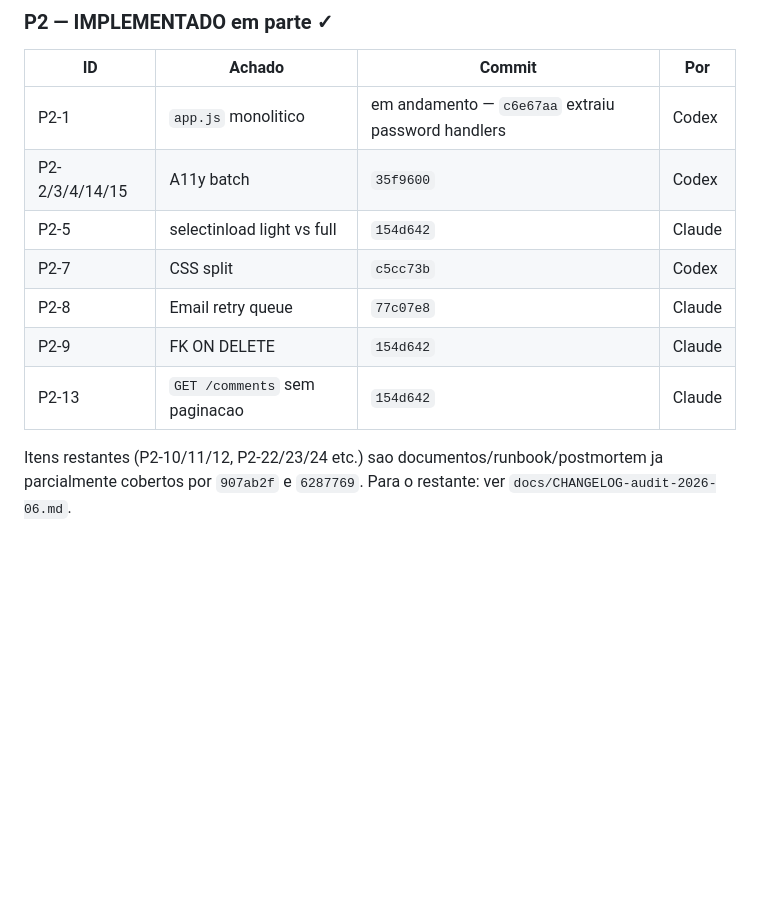
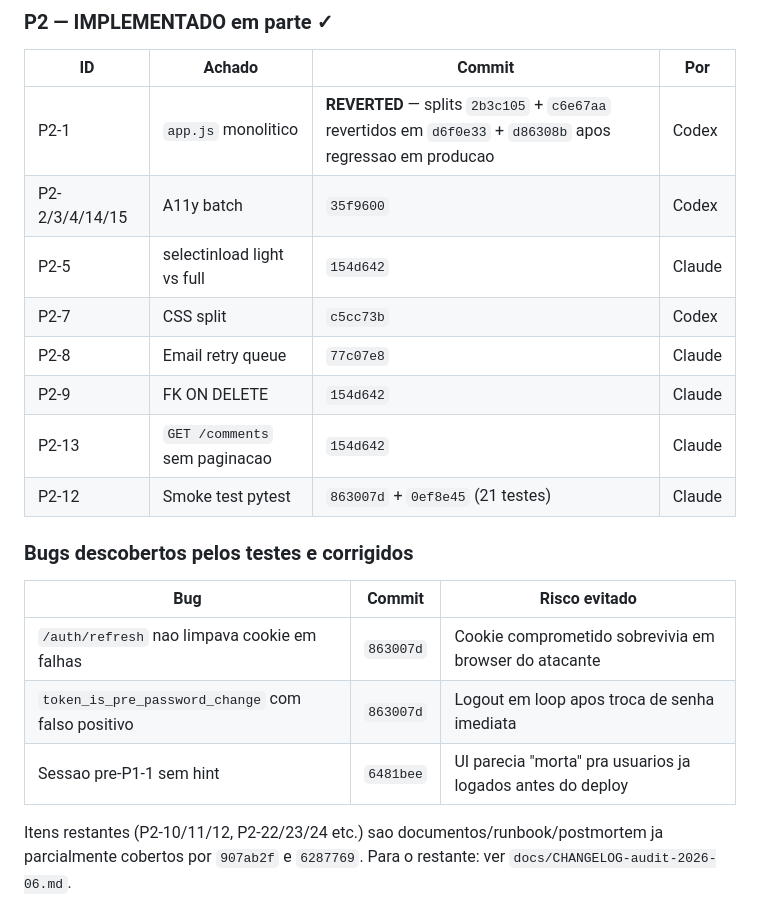
Before and after one commit to guiolindo/Notas-despesas, a Markdown page: AUDITORIA_COMPLETA_ECONOMART.md, the part around the change. GitHub-like rendering; blank space fills up the shorter version.

Commit message:
docs(auditoria): refresh status table — reverts, bugs found, pytest suite
P2-1 marcado como REVERTED com referencia aos dois commits do Codex
(d6f0e33 e d86308b). Mantido como pendente para retomar com smoke test
runtime obrigatorio numa fase futura.

P2-12 (testes minimos) adicionado como entregue via 863007d + 0ef8e45 —
21 testes pytest cobrindo P0-1, P0-2, P1-3, P1-5, P1-6, P1-7, P1-8,
P1-9, P2-8.

Nova secao "Bugs descobertos pelos testes" lista os 3 bugs corrigidos
durante a fase de testing/hotfix com link pro commit e o risco real
evitado em producao.

```diff
--- a/AUDITORIA_COMPLETA_ECONOMART.md
+++ b/AUDITORIA_COMPLETA_ECONOMART.md
@@ -38,13 +38,22 @@ Mapeamento detalhado em `docs/CHANGELOG-audit-2026-06.md` com risco e como testa
 
 | ID | Achado | Commit | Por |
 |----|--------|--------|-----|
-| P2-1 | `app.js` monolitico | em andamento — `c6e67aa` extraiu password handlers | Codex |
+| P2-1 | `app.js` monolitico | **REVERTED** — splits `2b3c105` + `c6e67aa` revertidos em `d6f0e33` + `d86308b` apos regressao em producao | Codex |
 | P2-2/3/4/14/15 | A11y batch | `35f9600` | Codex |
 | P2-5 | selectinload light vs full | `154d642` | Claude |
 | P2-7 | CSS split | `c5cc73b` | Codex |
 | P2-8 | Email retry queue | `77c07e8` | Claude |
 | P2-9 | FK ON DELETE | `154d642` | Claude |
 | P2-13 | `GET /comments` sem paginacao | `154d642` | Claude |
+| P2-12 | Smoke test pytest | `863007d` + `0ef8e45` (21 testes) | Claude |
+
+### Bugs descobertos pelos testes e corrigidos
+
+| Bug | Commit | Risco evitado |
+|-----|--------|---------------|
+| `/auth/refresh` nao limpava cookie em falhas | `863007d` | Cookie comprometido sobrevivia em browser do atacante |
+| `token_is_pre_password_change` com falso positivo | `863007d` | Logout em loop apos troca de senha imediata |
+| Sessao pre-P1-1 sem hint | `6481bee` | UI parecia "morta" pra usuarios ja logados antes do deploy |
 
 Itens restantes (P2-10/11/12, P2-22/23/24 etc.) sao documentos/runbook/postmortem ja parcialmente cobertos por `907ab2f` e `6287769`. Para o restante: ver `docs/CHANGELOG-audit-2026-06.md`.
 
```
